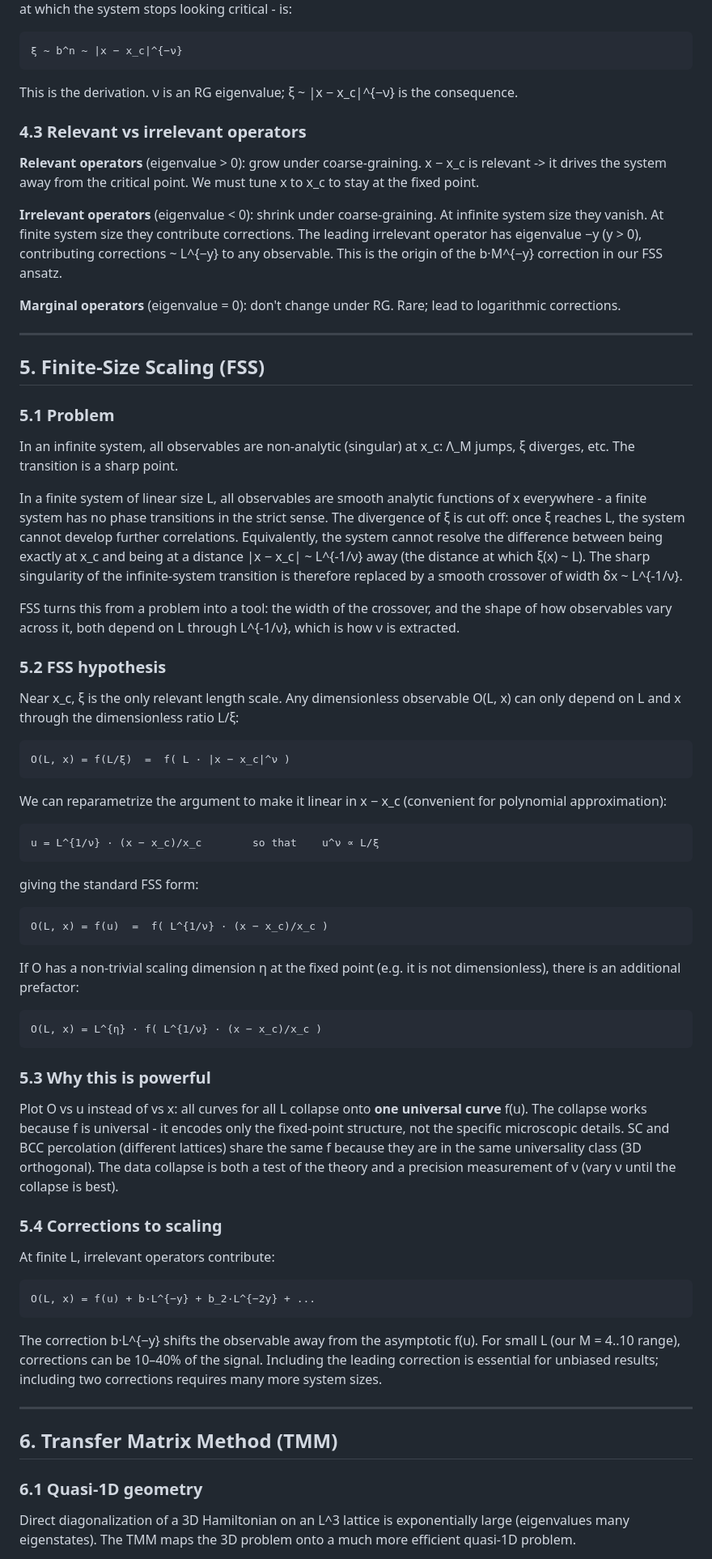
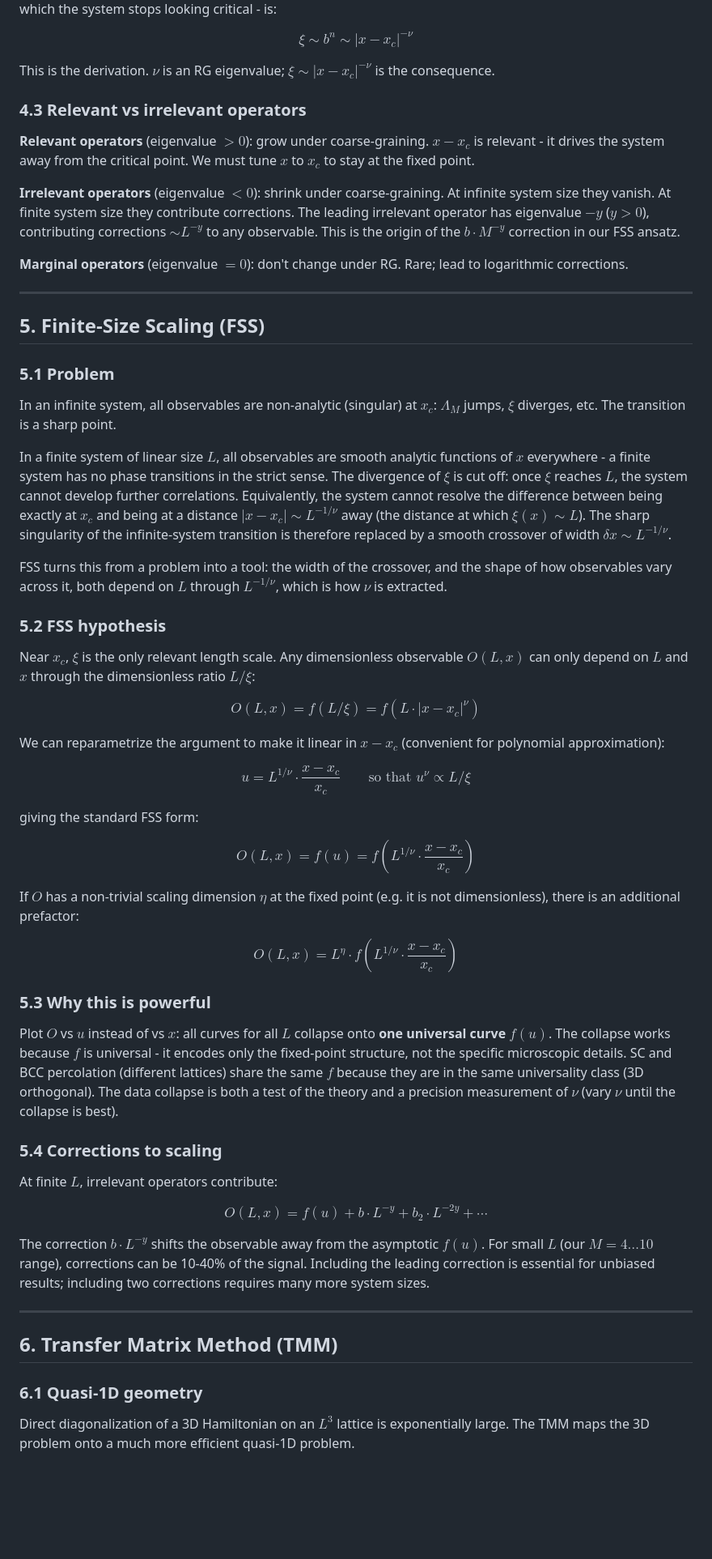
Before and after one commit to peti12352/qm_anderson, a Markdown page: docs/physics_notes.md, the part around one of its changes. Shown at 81% size. Drawn GitHub-style; blank space fills up the shorter version.

````diff
--- a/docs/physics_notes.md
+++ b/docs/physics_notes.md
@@ -209,23 +219,23 @@ But b^n is the physical length scale reached after n coarse-graining steps. So t
 correlation length - the scale at which the system stops looking critical - is:
 
-```
-ξ ~ b^n ~ |x − x_c|^{−ν}
-```
+$$
+\xi \sim b^n \sim |x - x_c|^{-\nu}
+$$
 
-This is the derivation. ν is an RG eigenvalue; ξ ~ |x − x_c|^{−ν} is the consequence.
+This is the derivation. $\nu$ is an RG eigenvalue; $\xi \sim |x - x_c|^{-\nu}$ is the consequence.
 
 ### 4.3 Relevant vs irrelevant operators
 
-**Relevant operators** (eigenvalue > 0): grow under coarse-graining. x − x_c is
-relevant -> it drives the system away from the critical point. We must tune x to x_c
+**Relevant operators** (eigenvalue $> 0$): grow under coarse-graining. $x - x_c$ is
+relevant - it drives the system away from the critical point. We must tune $x$ to $x_c$
 to stay at the fixed point.
 
-**Irrelevant operators** (eigenvalue < 0): shrink under coarse-graining. At infinite
+**Irrelevant operators** (eigenvalue $< 0$): shrink under coarse-graining. At infinite
 system size they vanish. At finite system size they contribute corrections. The leading
-irrelevant operator has eigenvalue −y (y > 0), contributing corrections ~ L^{−y} to
-any observable. This is the origin of the b·M^{−y} correction in our FSS ansatz.
+irrelevant operator has eigenvalue $-y$ ($y > 0$), contributing corrections $\sim L^{-y}$ to
+any observable. This is the origin of the $b \cdot M^{-y}$ correction in our FSS ansatz.
 
-**Marginal operators** (eigenvalue = 0): don't change under RG. Rare; lead to
+**Marginal operators** (eigenvalue $= 0$): don't change under RG. Rare; lead to
 logarithmic corrections.
 
 ---
@@ -234,69 +244,69 @@ logarithmic corrections.
 
 ### 5.1 Problem
 
-In an infinite system, all observables are non-analytic (singular) at x_c: Λ_M
-jumps, ξ diverges, etc. The transition is a sharp point.
+In an infinite system, all observables are non-analytic (singular) at $x_c$: $\Lambda_M$
+jumps, $\xi$ diverges, etc. The transition is a sharp point.
 
-In a finite system of linear size L, all observables are smooth analytic functions
-of x everywhere - a finite system has no phase transitions in the strict sense.
-The divergence of ξ is cut off: once ξ reaches L, the system cannot develop
+In a finite system of linear size $L$, all observables are smooth analytic functions
+of $x$ everywhere - a finite system has no phase transitions in the strict sense.
+The divergence of $\xi$ is cut off: once $\xi$ reaches $L$, the system cannot develop
 further correlations. Equivalently, the system cannot resolve the difference between
-being exactly at x_c and being at a distance |x − x_c| ~ L^{-1/ν} away (the
-distance at which ξ(x) ~ L). The sharp singularity of the infinite-system
-transition is therefore replaced by a smooth crossover of width δx ~ L^{-1/ν}.
+being exactly at $x_c$ and being at a distance $|x - x_c| \sim L^{-1/\nu}$ away (the
+distance at which $\xi(x) \sim L$). The sharp singularity of the infinite-system
+transition is therefore replaced by a smooth crossover of width $\delta x \sim L^{-1/\nu}$.
 
 FSS turns this from a problem into a tool: the width of the crossover, and the
-shape of how observables vary across it, both depend on L through L^{-1/ν}, which
-is how ν is extracted.
+shape of how observables vary across it, both depend on $L$ through $L^{-1/\nu}$, which
+is how $\nu$ is extracted.
 
 ### 5.2 FSS hypothesis
 
-Near x_c, ξ is the only relevant length scale. Any dimensionless observable O(L, x)
-can only depend on L and x through the dimensionless ratio L/ξ:
+Near $x_c$, $\xi$ is the only relevant length scale. Any dimensionless observable $O(L, x)$
+can only depend on $L$ and $x$ through the dimensionless ratio $L/\xi$:
 
-```
-O(L, x) = f(L/ξ)  =  f( L · |x − x_c|^ν )
-```
+$$
+O(L, x) = f(L/\xi) = f\!\left(L \cdot |x - x_c|^{\nu}\right)
+$$
 
-We can reparametrize the argument to make it linear in x − x_c (convenient for
+We can reparametrize the argument to make it linear in $x - x_c$ (convenient for
 polynomial approximation):
 
-```
-u = L^{1/ν} · (x − x_c)/x_c        so that    u^ν ∝ L/ξ
-```
+$$
+u = L^{1/\nu} \cdot \frac{x - x_c}{x_c} \qquad \text{so that } u^\nu \propto L/\xi
+$$
 
 giving the standard FSS form:
 
-```
-O(L, x) = f(u)  =  f( L^{1/ν} · (x − x_c)/x_c )
-```
+$$
+O(L, x) = f(u) = f\!\left(L^{1/\nu} \cdot \frac{x - x_c}{x_c}\right)
+$$
 
-If O has a non-trivial scaling dimension η at the fixed point (e.g. it is not
+If $O$ has a non-trivial scaling dimension $\eta$ at the fixed point (e.g. it is not
 dimensionless), there is an additional prefactor:
 
-```
-O(L, x) = L^{η} · f( L^{1/ν} · (x − x_c)/x_c )
-```
+$$
+O(L, x) = L^{\eta} \cdot f\!\left(L^{1/\nu} \cdot \frac{x - x_c}{x_c}\right)
+$$
 
 ### 5.3 Why this is powerful
 
-Plot O vs u instead of vs x: all curves for all L collapse onto **one universal
-curve** f(u). The collapse works because f is universal - it encodes only the
+Plot $O$ vs $u$ instead of vs $x$: all curves for all $L$ collapse onto **one universal
+curve** $f(u)$. The collapse works because $f$ is universal - it encodes only the
 fixed-point structure, not the specific microscopic details. SC and BCC percolation
-(different lattices) share the same f because they are in the same universality class
+(different lattices) share the same $f$ because they are in the same universality class
 (3D orthogonal). The data collapse is both a test of the theory and a precision
-measurement of ν (vary ν until the collapse is best).
+measurement of $\nu$ (vary $\nu$ until the collapse is best).
 
 ### 5.4 Corrections to scaling
 
-At finite L, irrelevant operators contribute:
+At finite $L$, irrelevant operators contribute:
 
-```
-O(L, x) = f(u) + b·L^{−y} + b_2·L^{−2y} + ...
-```
+$$
+O(L, x) = f(u) + b \cdot L^{-y} + b_2 \cdot L^{-2y} + \cdots
+$$
 
-The correction b·L^{−y} shifts the observable away from the asymptotic f(u). For
-small L (our M = 4..10 range), corrections can be 10–40% of the signal. Including
+The correction $b \cdot L^{-y}$ shifts the observable away from the asymptotic $f(u)$. For
+small $L$ (our $M = 4\ldots10$ range), corrections can be 10-40% of the signal. Including
 the leading correction is essential for unbiased results; including two corrections
 requires many more system sizes.
 
@@ -306,6 +316,6 @@ requires many more system sizes.
 
 ### 6.1 Quasi-1D geometry
 
-Direct diagonalization of a 3D Hamiltonian on an L^3 lattice is exponentially
-large (eigenvalues many eigenstates). The TMM maps the 3D problem onto a much more efficient quasi-1D problem.
+Direct diagonalization of a 3D Hamiltonian on an $L^3$ lattice is exponentially
+large. The TMM maps the 3D problem onto a much more efficient quasi-1D problem.
 
````
Also changed, not shown: other parts of docs/physics_notes.md (+245 -226 lines).
